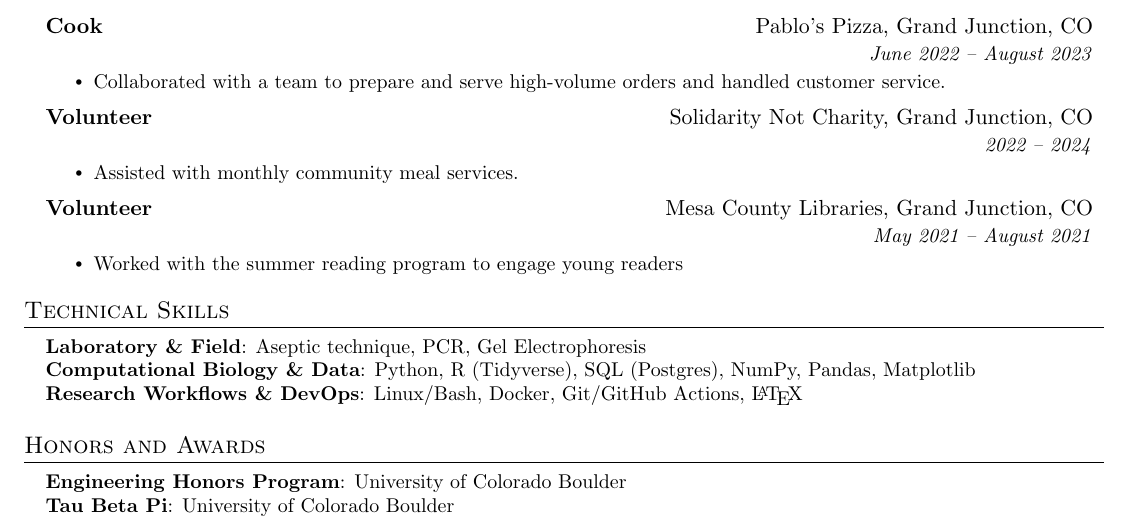
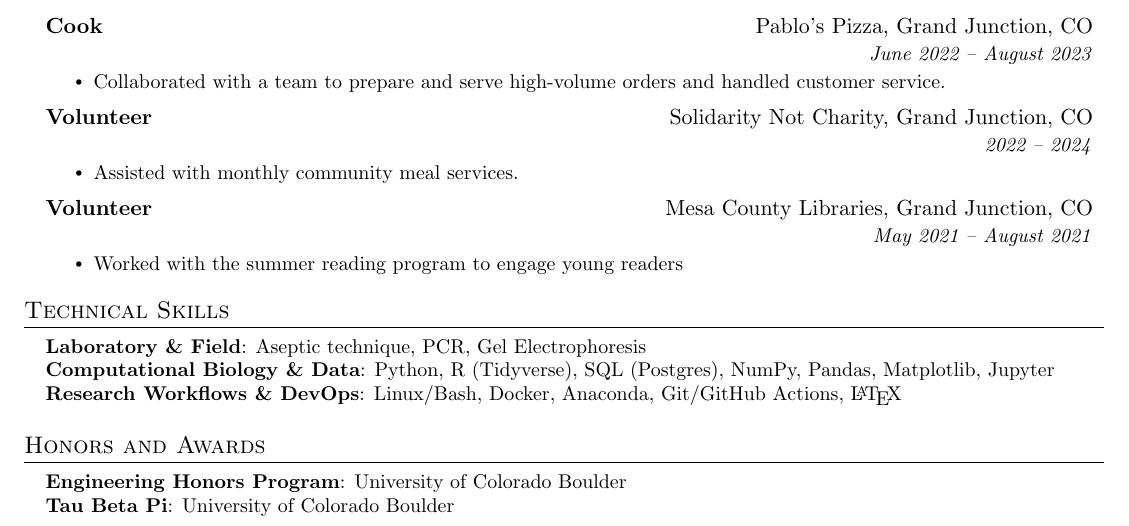
Before and after one commit to samuel-garmany/resume, a LaTeX CV (resume.tex): part of the page, cut so that both start at the same text. Compiled offline with pdfLaTeX.

Commit message:
update skills

```diff
--- a/resume.tex
+++ b/resume.tex
@@ -213,8 +213,8 @@
 \begin{itemize}[leftmargin=0.15in, label={}]
 	\small{\item{
 		            \textbf{Laboratory \& Field}{: Aseptic technique, PCR, Gel Electrophoresis} \\
-		            \textbf{Computational Biology \& Data}{: Python, R (Tidyverse), SQL (Postgres), NumPy, Pandas, Matplotlib} \\
-		            \textbf{Research Workflows \& DevOps}{: Linux/Bash, Docker, Git/GitHub Actions, \LaTeX}
+		            \textbf{Computational Biology \& Data}{: Python, R (Tidyverse), SQL (Postgres), NumPy, Pandas, Matplotlib, Jupyter} \\
+		            \textbf{Research Workflows \& DevOps}{: Linux/Bash, Docker, Anaconda, Git/GitHub Actions, \LaTeX}
 		      }}
 \end{itemize}
 
```
